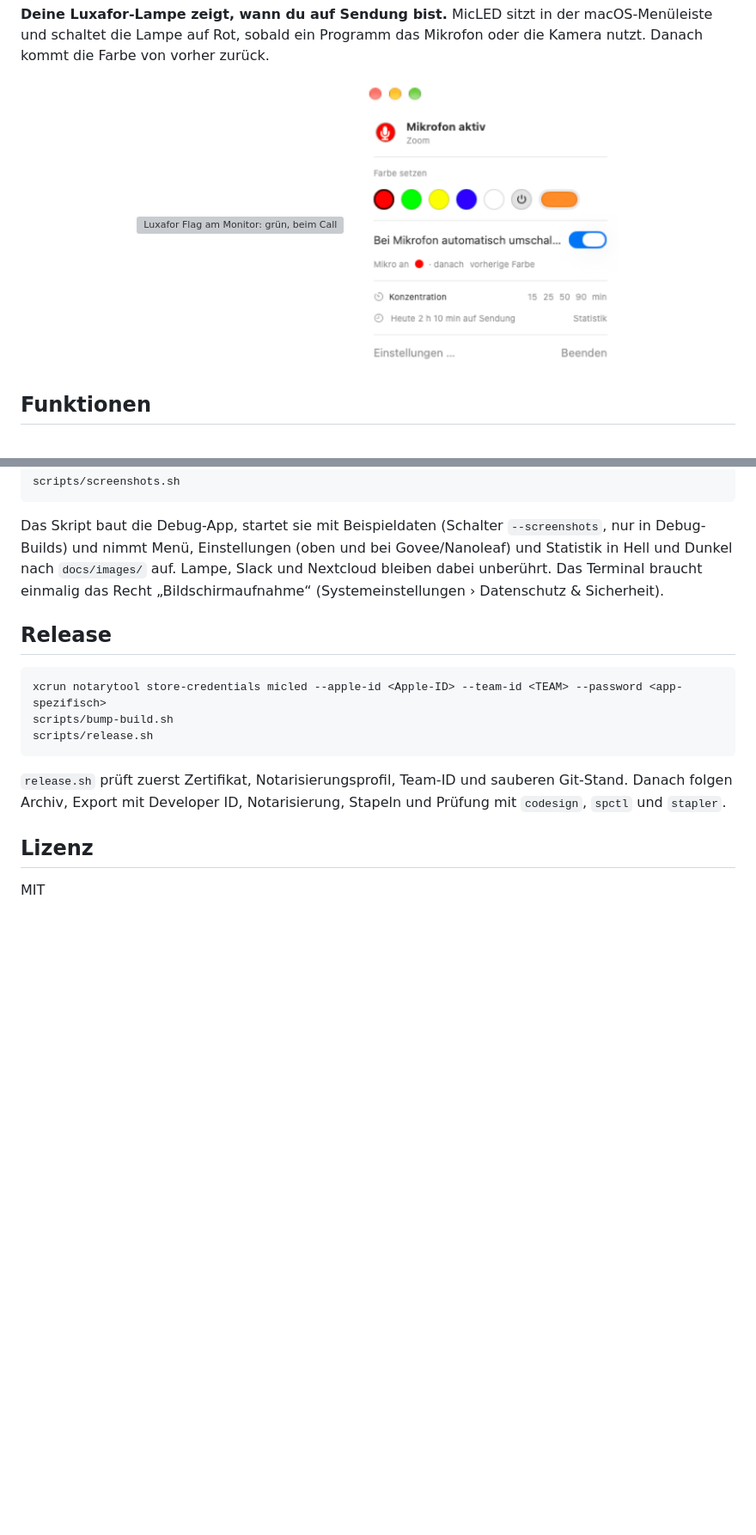
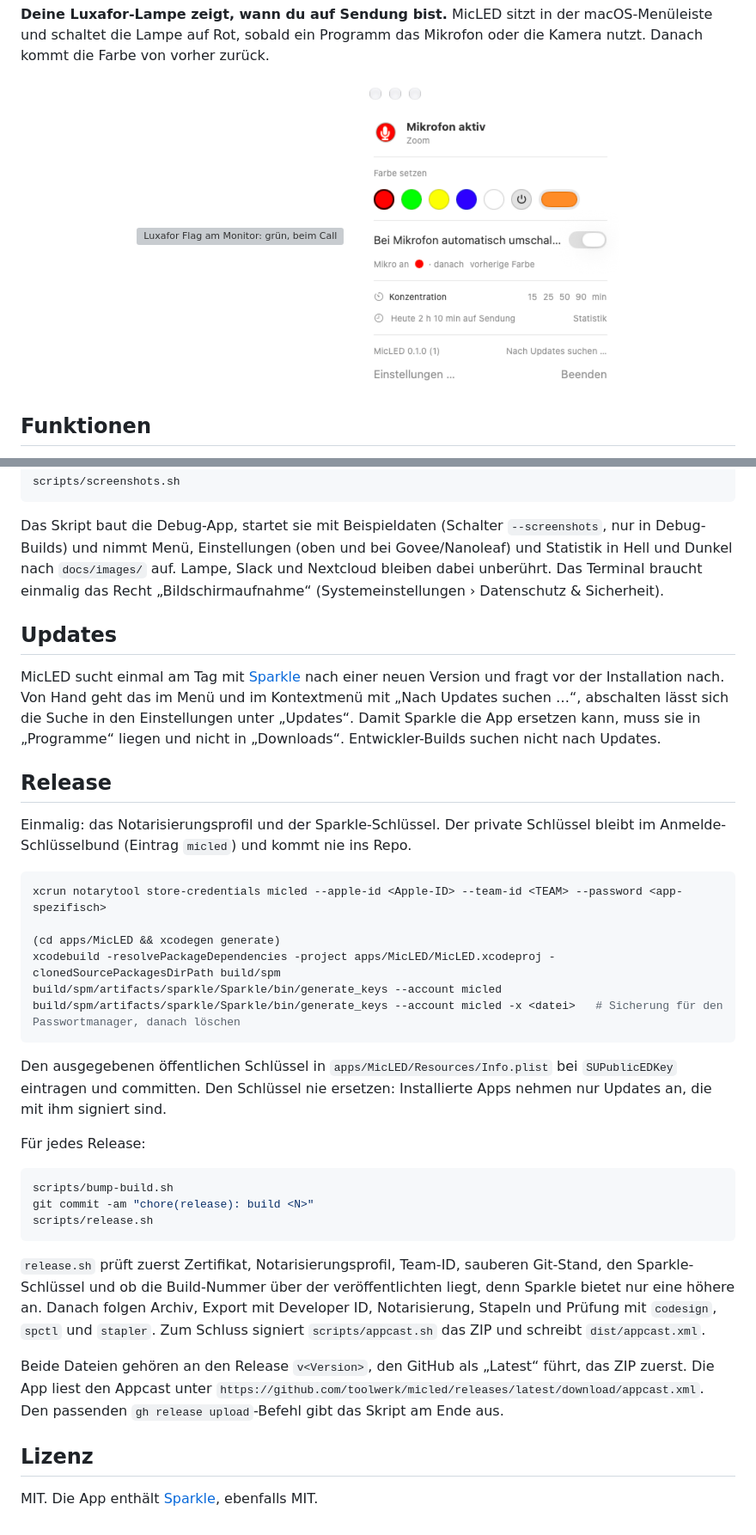
Before and after one commit to toolwerk/micled, a Markdown page: README.md, 2 parts joined by grey strips. Shown at 86% size. Rendered like a GitHub page; pictures changed too: docs/images/menu-light.png; blank space fills up the shorter version; grey boxes are pictures that could not be loaded.

Commit message:
docs: describe updates and the Sparkle key #13
Co-Authored-By: Claude Opus 5.5 <noreply@anthropic.com>

````diff
--- a/README.md
+++ b/README.md
@@ -297,16 +297,37 @@ scripts/screenshots.sh
 
 Das Skript baut die Debug-App, startet sie mit Beispieldaten (Schalter `--screenshots`, nur in Debug-Builds) und nimmt Menü, Einstellungen (oben und bei Govee/Nanoleaf) und Statistik in Hell und Dunkel nach `docs/images/` auf. Lampe, Slack und Nextcloud bleiben dabei unberührt. Das Terminal braucht einmalig das Recht „Bildschirmaufnahme“ (Systemeinstellungen › Datenschutz & Sicherheit).
 
+## Updates
+
+MicLED sucht einmal am Tag mit [Sparkle](https://sparkle-project.org) nach einer neuen Version und fragt vor der Installation nach. Von Hand geht das im Menü und im Kontextmenü mit „Nach Updates suchen …“, abschalten lässt sich die Suche in den Einstellungen unter „Updates“. Damit Sparkle die App ersetzen kann, muss sie in „Programme“ liegen und nicht in „Downloads“. Entwickler-Builds suchen nicht nach Updates.
+
 ## Release
+
+Einmalig: das Notarisierungsprofil und der Sparkle-Schlüssel. Der private Schlüssel bleibt im Anmelde-Schlüsselbund (Eintrag `micled`) und kommt nie ins Repo.
 
 ```bash
 xcrun notarytool store-credentials micled --apple-id <Apple-ID> --team-id <TEAM> --password <app-spezifisch>
+
+(cd apps/MicLED && xcodegen generate)
+xcodebuild -resolvePackageDependencies -project apps/MicLED/MicLED.xcodeproj -clonedSourcePackagesDirPath build/spm
+build/spm/artifacts/sparkle/Sparkle/bin/generate_keys --account micled
+build/spm/artifacts/sparkle/Sparkle/bin/generate_keys --account micled -x <datei>   # Sicherung für den Passwortmanager, danach löschen
+```
+
+Den ausgegebenen öffentlichen Schlüssel in `apps/MicLED/Resources/Info.plist` bei `SUPublicEDKey` eintragen und committen. Den Schlüssel nie ersetzen: Installierte Apps nehmen nur Updates an, die mit ihm signiert sind.
+
+Für jedes Release:
+
+```bash
 scripts/bump-build.sh
+git commit -am "chore(release): build <N>"
 scripts/release.sh
 ```
 
-`release.sh` prüft zuerst Zertifikat, Notarisierungsprofil, Team-ID und sauberen Git-Stand. Danach folgen Archiv, Export mit Developer ID, Notarisierung, Stapeln und Prüfung mit `codesign`, `spctl` und `stapler`.
+`release.sh` prüft zuerst Zertifikat, Notarisierungsprofil, Team-ID, sauberen Git-Stand, den Sparkle-Schlüssel und ob die Build-Nummer über der veröffentlichten liegt, denn Sparkle bietet nur eine höhere an. Danach folgen Archiv, Export mit Developer ID, Notarisierung, Stapeln und Prüfung mit `codesign`, `spctl` und `stapler`. Zum Schluss signiert `scripts/appcast.sh` das ZIP und schreibt `dist/appcast.xml`.
+
+Beide Dateien gehören an den Release `v<Version>`, den GitHub als „Latest“ führt, das ZIP zuerst. Die App liest den Appcast unter `https://github.com/toolwerk/micled/releases/latest/download/appcast.xml`. Den passenden `gh release upload`-Befehl gibt das Skript am Ende aus.
 
 ## Lizenz
 
-MIT
+MIT. Die App enthält [Sparkle](https://github.com/sparkle-project/Sparkle), ebenfalls MIT.
````
Also changed, not shown: other parts of README.md (+1 -1 lines), CHANGELOG.md (+1 -0 lines), CLAUDE.md (+1 -0 lines), docs/images/menu-dark.png.
